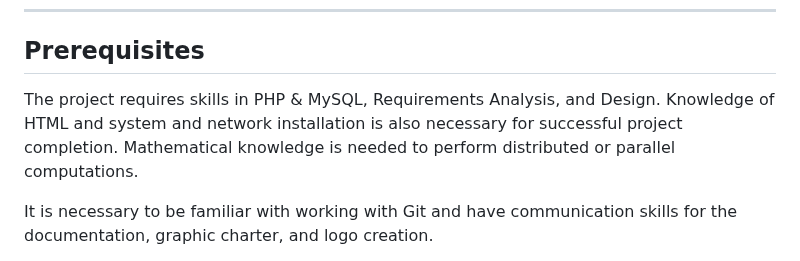
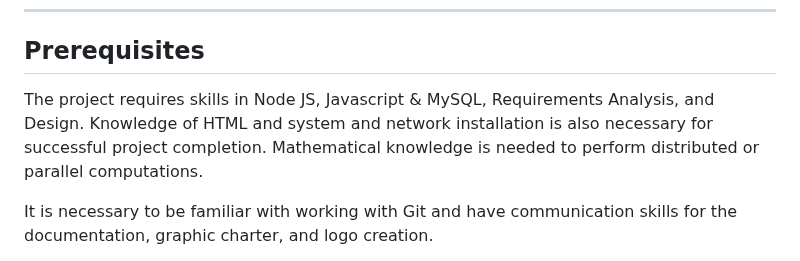
Before and after one commit to Farandjis/Cluster, a Markdown page: docs/Management/Cahier des Charges.md, the part around the change. Drawn GitHub-style.

Commit message:
docs(cahier des charges) : Ajout des nouvelles technologies

```diff
--- a/docs/Management/Cahier des Charges.md
+++ b/docs/Management/Cahier des Charges.md
@@ -55,7 +55,7 @@ A GitHub repository for the project must be shared with the professors who wish
 
 ## <a id="part3"></a>Prerequisites
 
-The project requires skills in PHP & MySQL, Requirements Analysis, and Design. Knowledge of HTML and system and network installation is also necessary for successful project completion. Mathematical knowledge is needed to perform distributed or parallel computations.
+The project requires skills in Node JS, Javascript & MySQL, Requirements Analysis, and Design. Knowledge of HTML and system and network installation is also necessary for successful project completion. Mathematical knowledge is needed to perform distributed or parallel computations.
 
 It is necessary to be familiar with working with Git and have communication skills for the documentation, graphic charter, and logo creation.
 
```
